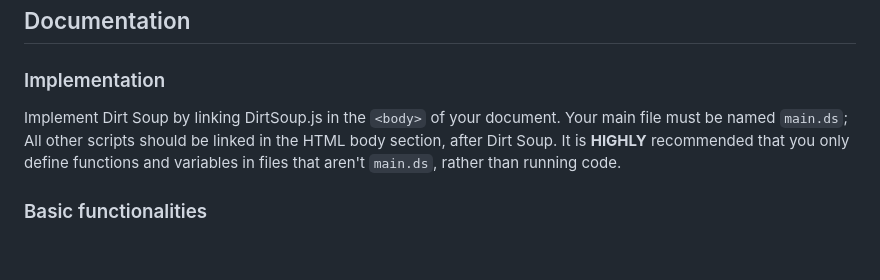
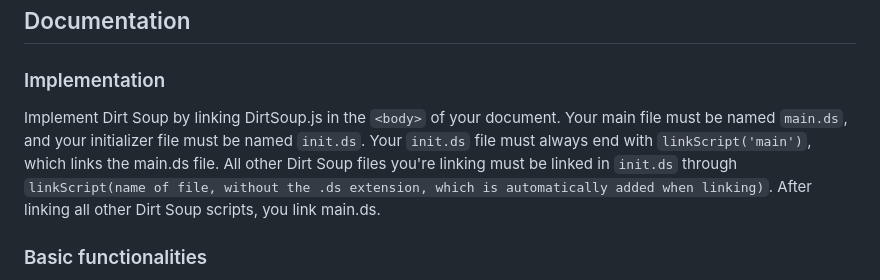
Before and after one commit to DarkShadowOfficial/Dirt-Soup, a Markdown page: README.md, the part around the change. Drawn GitHub-style; blank space fills up the shorter version.

```diff
--- a/README.md
+++ b/README.md
@@ -4,9 +4,9 @@ Dirt Soup is a Python-like programming language with JavaScript syntax, which co
 ## Documentation
 ### Implementation
 Implement Dirt Soup by linking DirtSoup.js in the `<body>` of your document.
-Your main file must be named `main.ds`;
-All other scripts should be linked in the HTML body section, after Dirt Soup.
-It is **HIGHLY** recommended that you only define functions and variables in files that aren't `main.ds`, rather than running code.
+Your main file must be named `main.ds`, and your initializer file must be named `init.ds`.
+Your `init.ds` file must always end with `linkScript('main')`, which links the main.ds file.
+All other Dirt Soup files you're linking must be linked in `init.ds` through `linkScript(name of file, without the .ds extension, which is automatically added when linking)`. After linking all other Dirt Soup scripts, you link main.ds.
 
 ### Basic functionalities
 Just like in Python, the `print()` function can be used to log to the console.
```
